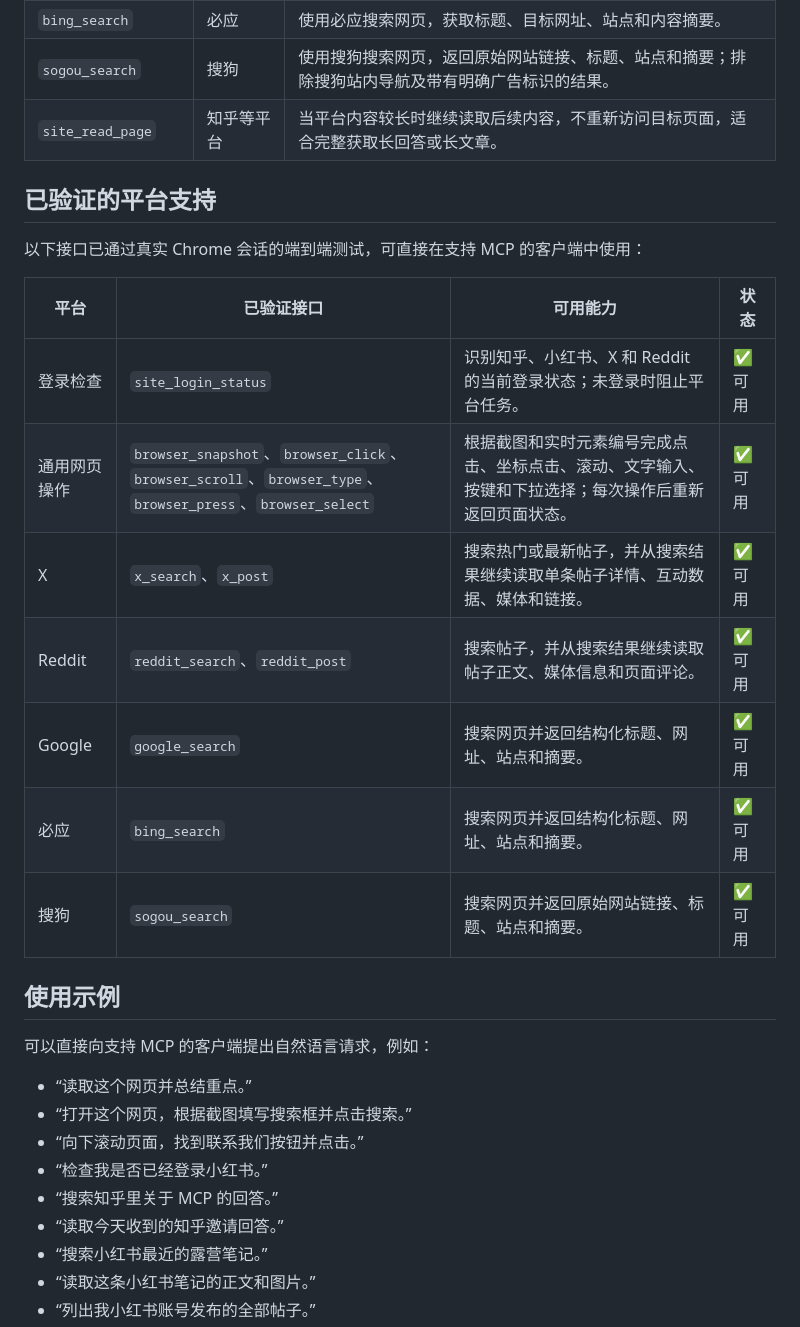
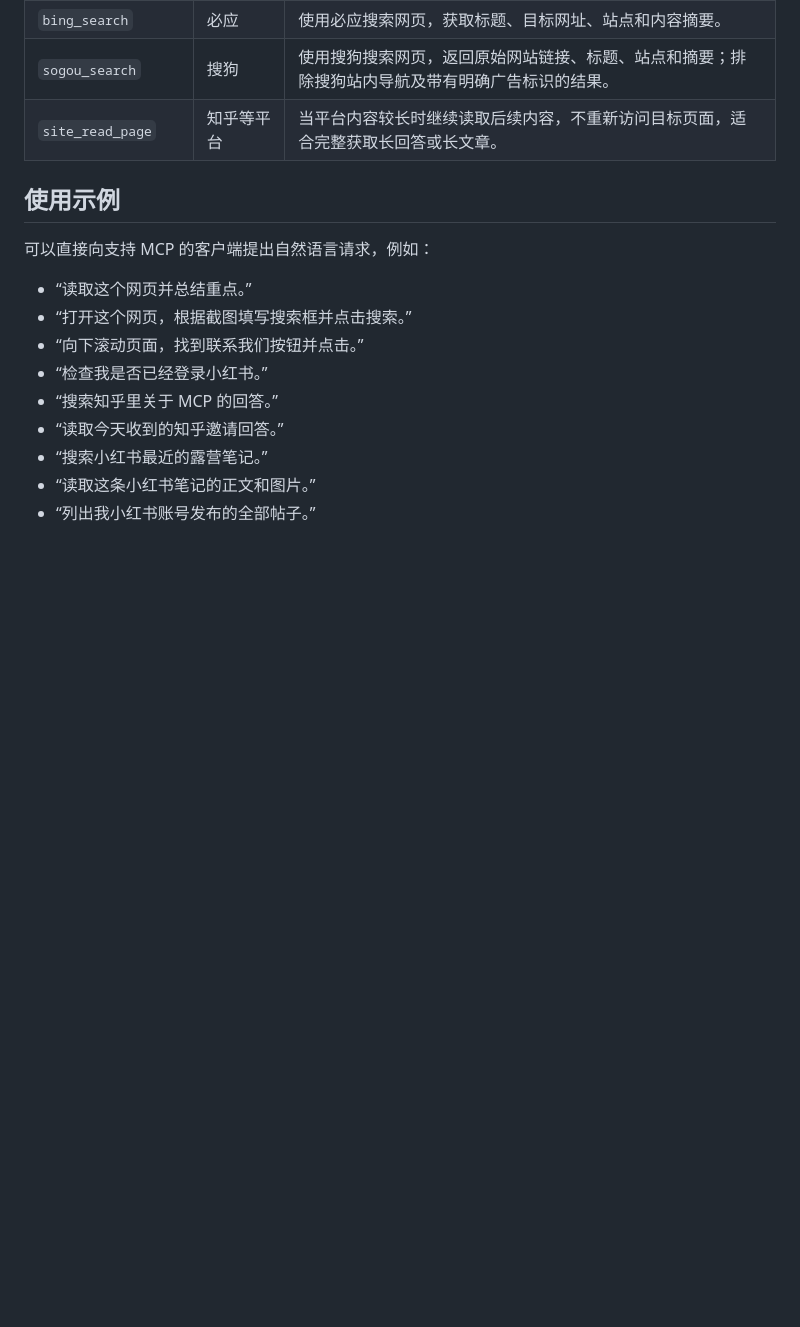
Before and after one commit to ywleeo/browser-mcp, a Markdown page: README.md, the part around the change. GitHub-like rendering; blank space fills up the shorter version.

Commit message:
docs: simplify capability guide

```diff
--- a/README.md
+++ b/README.md
@@ -155,20 +155,6 @@ server 启动时自动重新连接。更新扩展后若没有自动生效，请
 | `sogou_search` | 搜狗 | 使用搜狗搜索网页，返回原始网站链接、标题、站点和摘要；排除搜狗站内导航及带有明确广告标识的结果。 |
 | `site_read_page` | 知乎等平台 | 当平台内容较长时继续读取后续内容，不重新访问目标页面，适合完整获取长回答或长文章。 |
 
-## 已验证的平台支持
-
-以下接口已通过真实 Chrome 会话的端到端测试，可直接在支持 MCP 的客户端中使用：
-
-| 平台 | 已验证接口 | 可用能力 | 状态 |
-| --- | --- | --- | --- |
-| 登录检查 | `site_login_status` | 识别知乎、小红书、X 和 Reddit 的当前登录状态；未登录时阻止平台任务。 | ✅ 可用 |
-| 通用网页操作 | `browser_snapshot`、`browser_click`、`browser_scroll`、`browser_type`、`browser_press`、`browser_select` | 根据截图和实时元素编号完成点击、坐标点击、滚动、文字输入、按键和下拉选择；每次操作后重新返回页面状态。 | ✅ 可用 |
-| X | `x_search`、`x_post` | 搜索热门或最新帖子，并从搜索结果继续读取单条帖子详情、互动数据、媒体和链接。 | ✅ 可用 |
-| Reddit | `reddit_search`、`reddit_post` | 搜索帖子，并从搜索结果继续读取帖子正文、媒体信息和页面评论。 | ✅ 可用 |
-| Google | `google_search` | 搜索网页并返回结构化标题、网址、站点和摘要。 | ✅ 可用 |
-| 必应 | `bing_search` | 搜索网页并返回结构化标题、网址、站点和摘要。 | ✅ 可用 |
-| 搜狗 | `sogou_search` | 搜索网页并返回原始网站链接、标题、站点和摘要。 | ✅ 可用 |
-
 ## 使用示例
 
 可以直接向支持 MCP 的客户端提出自然语言请求，例如：
```
